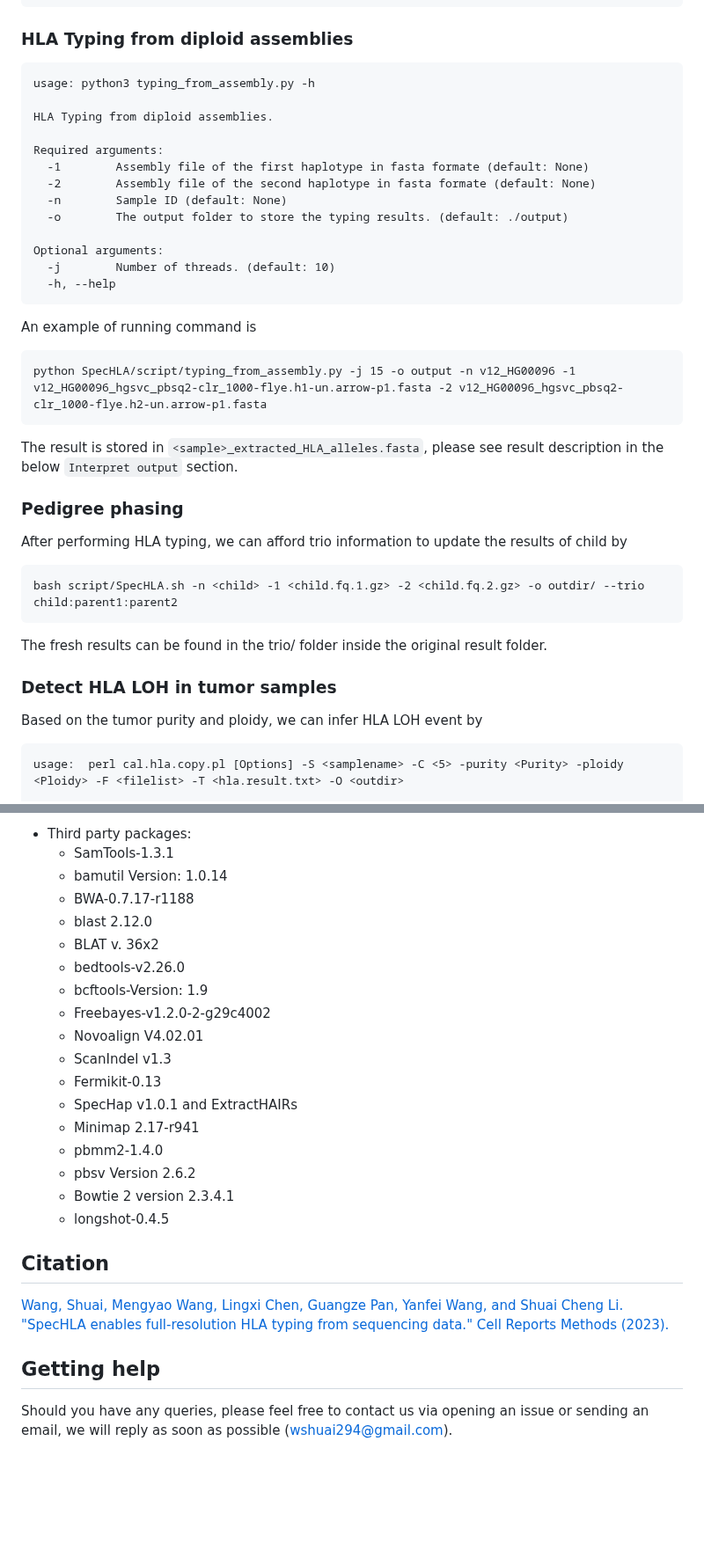
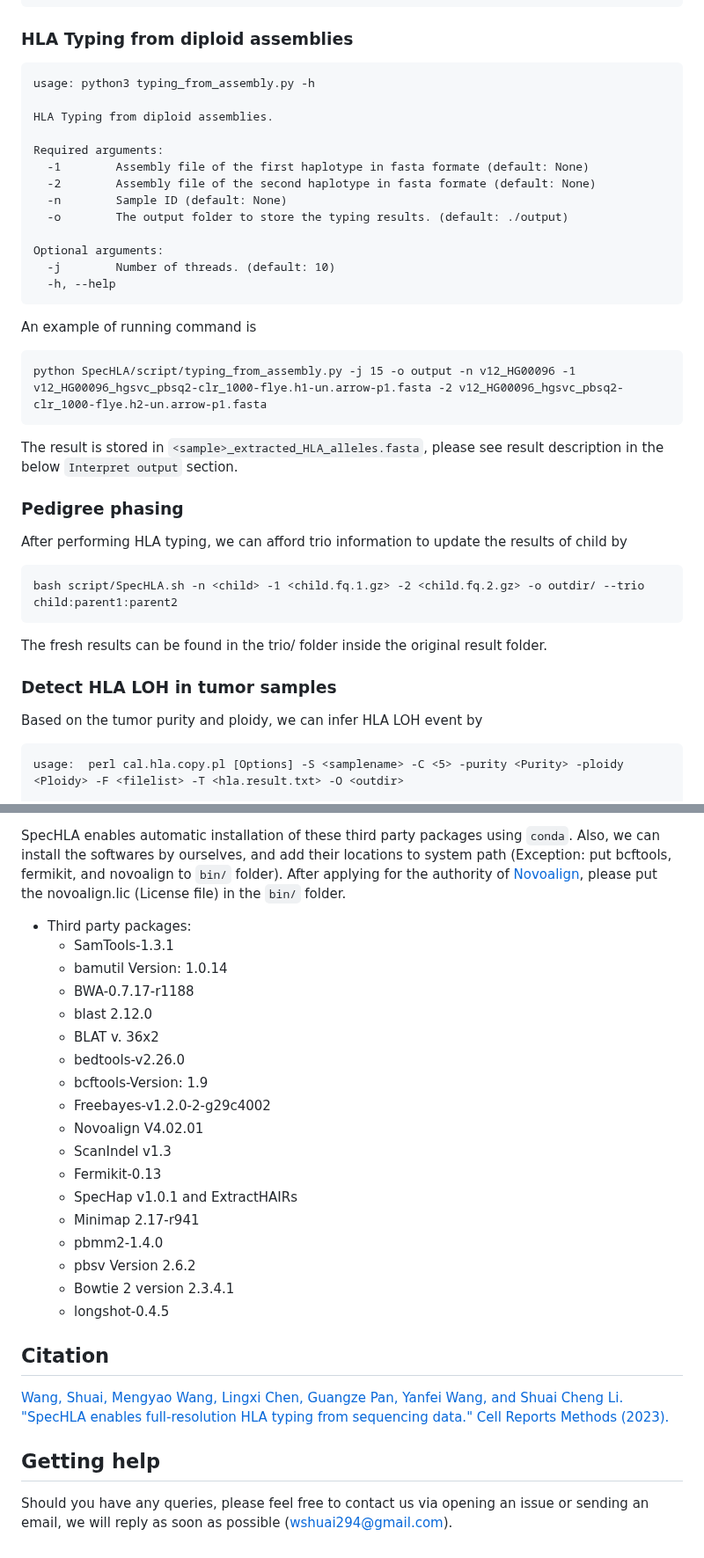
Before and after one commit to deepomicslab/SpecHLA, a Markdown page: README.MD, 2 parts joined by grey strips. Shown at 88% size. Rendered like a GitHub page; blank space fills up the shorter version.

Commit message:
README.MD: Format file
Easier to work with.

````diff
--- a/README.MD
+++ b/README.MD
@@ -199,6 +248,7 @@ Optional arguments:
 ```
 
 ### HLA Typing from diploid assemblies
+
 ```
 usage: python3 typing_from_assembly.py -h
 
@@ -214,22 +264,32 @@ Optional arguments:
   -j        Number of threads. (default: 10)
   -h, --help
 ```
+
 An example of running command is
+
 ```
 python SpecHLA/script/typing_from_assembly.py -j 15 -o output -n v12_HG00096 -1 v12_HG00096_hgsvc_pbsq2-clr_1000-flye.h1-un.arrow-p1.fasta -2 v12_HG00096_hgsvc_pbsq2-clr_1000-flye.h2-un.arrow-p1.fasta
 ```
-The result is stored in `<sample>_extracted_HLA_alleles.fasta`, please see result description in the below `Interpret output` section.
 
+The result is stored in `<sample>_extracted_HLA_alleles.fasta`, please see
+result description in the below `Interpret output` section.
 
 ### Pedigree phasing
-After performing HLA typing, we can afford trio information to update the results of child by
+
+After performing HLA typing, we can afford trio information to update the
+results of child by
+
 ```
 bash script/SpecHLA.sh -n <child> -1 <child.fq.1.gz> -2 <child.fq.2.gz> -o outdir/ --trio child:parent1:parent2
 ```
-The fresh results can be found in the trio/ folder inside the original result folder.
+
+The fresh results can be found in the trio/ folder inside the original result
+folder.
 
 ### Detect HLA LOH in tumor samples
+
 Based on the tumor purity and ploidy, we can infer HLA LOH event by
+
 ```
 usage:  perl cal.hla.copy.pl [Options] -S <samplename> -C <5> -purity <Purity> -ploidy <Ploidy> -F <filelist> -T <hla.result.txt> -O <outdir>
 
@@ -362,25 +449,35 @@ After applying for the authority of [Novoalign](https://www.novocraft.com/buy-no
 
-* Third party packages:
-    * SamTools-1.3.1
-    * bamutil Version: 1.0.14
-    * BWA-0.7.17-r1188
-    * blast 2.12.0
-    * BLAT v. 36x2
-    * bedtools-v2.26.0
-    * bcftools-Version: 1.9
-    * Freebayes-v1.2.0-2-g29c4002
-    * Novoalign V4.02.01
-    * ScanIndel v1.3
-    * Fermikit-0.13
-    * SpecHap v1.0.1 and ExtractHAIRs
-    * Minimap 2.17-r941
-    * pbmm2-1.4.0
-    * pbsv Version 2.6.2
-    * Bowtie 2 version 2.3.4.1
-    * longshot-0.4.5
+SpecHLA enables automatic installation of these third party packages using
+`conda`. Also, we can install the softwares by ourselves, and add their
+locations to system path (Exception: put bcftools, fermikit, and novoalign to
+`bin/` folder). After applying for the authority of
+[Novoalign](https://www.novocraft.com/buy-now/), please put the novoalign.lic
+(License file) in the `bin/` folder.
+
+- Third party packages:
+  - SamTools-1.3.1
+  - bamutil Version: 1.0.14
+  - BWA-0.7.17-r1188
+  - blast 2.12.0
+  - BLAT v. 36x2
+  - bedtools-v2.26.0
+  - bcftools-Version: 1.9
+  - Freebayes-v1.2.0-2-g29c4002
+  - Novoalign V4.02.01
+  - ScanIndel v1.3
+  - Fermikit-0.13
+  - SpecHap v1.0.1 and ExtractHAIRs
+  - Minimap 2.17-r941
+  - pbmm2-1.4.0
+  - pbsv Version 2.6.2
+  - Bowtie 2 version 2.3.4.1
+  - longshot-0.4.5
 
 ## Citation
+
 [Wang, Shuai, Mengyao Wang, Lingxi Chen, Guangze Pan, Yanfei Wang, and Shuai Cheng Li. "SpecHLA enables full-resolution HLA typing from sequencing data." Cell Reports Methods (2023).](https://doi.org/10.1016/j.crmeth.2023.100589)
 
 ## Getting help
-Should you have any queries, please feel free to contact us via opening an issue or sending an email, we will reply as soon as possible (wshuai294@gmail.com).
+
+Should you have any queries, please feel free to contact us via opening an issue
+or sending an email, we will reply as soon as possible (wshuai294@gmail.com).
````
Also changed, not shown: other parts of README.MD (+148 -72 lines).
